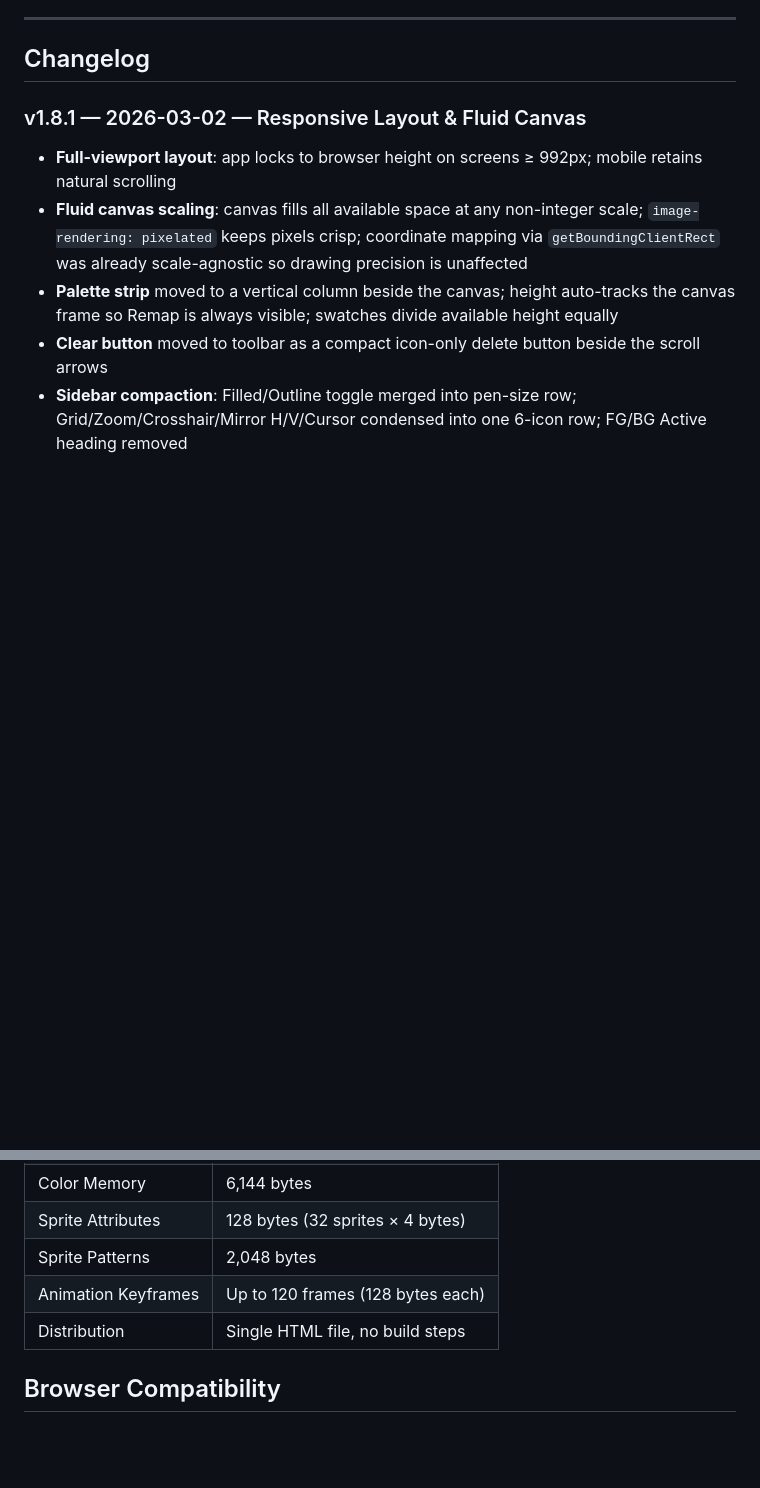
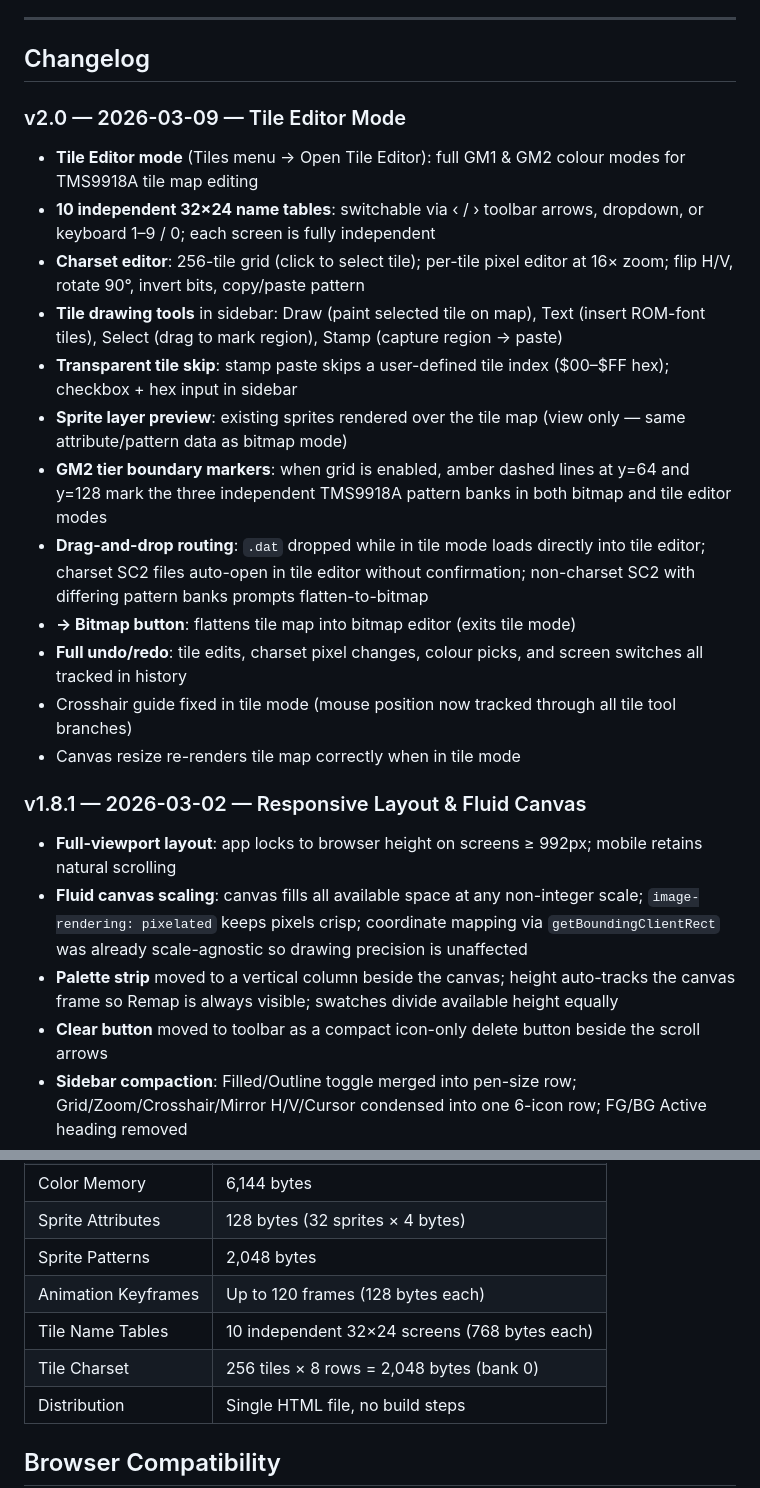
Before and after one commit to amypurple/AmysCVPaintStudio, a Markdown page: README.md, 2 parts joined by grey strips. Drawn GitHub-style; blank space fills up the shorter version.

```diff
--- a/README.md
+++ b/README.md
@@ -104,6 +116,20 @@ Open [index.html](index.html) for the version selector landing page.
 ---
 
 ## Changelog
+
+### v2.0 — 2026-03-09 — Tile Editor Mode
+- **Tile Editor mode** (Tiles menu → Open Tile Editor): full GM1 & GM2 colour modes for TMS9918A tile map editing
+- **10 independent 32×24 name tables**: switchable via ‹ / › toolbar arrows, dropdown, or keyboard 1–9 / 0; each screen is fully independent
+- **Charset editor**: 256-tile grid (click to select tile); per-tile pixel editor at 16× zoom; flip H/V, rotate 90°, invert bits, copy/paste pattern
+- **Tile drawing tools** in sidebar: Draw (paint selected tile on map), Text (insert ROM-font tiles), Select (drag to mark region), Stamp (capture region → paste)
+- **Transparent tile skip**: stamp paste skips a user-defined tile index ($00–$FF hex); checkbox + hex input in sidebar
+- **Sprite layer preview**: existing sprites rendered over the tile map (view only — same attribute/pattern data as bitmap mode)
+- **GM2 tier boundary markers**: when grid is enabled, amber dashed lines at y=64 and y=128 mark the three independent TMS9918A pattern banks in both bitmap and tile editor modes
+- **Drag-and-drop routing**: `.dat` dropped while in tile mode loads directly into tile editor; charset SC2 files auto-open in tile editor without confirmation; non-charset SC2 with differing pattern banks prompts flatten-to-bitmap
+- **→ Bitmap button**: flattens tile map into bitmap editor (exits tile mode)
+- **Full undo/redo**: tile edits, charset pixel changes, colour picks, and screen switches all tracked in history
+- Crosshair guide fixed in tile mode (mouse position now tracked through all tile tool branches)
+- Canvas resize re-renders tile map correctly when in tile mode
 
 ### v1.8.1 — 2026-03-02 — Responsive Layout & Fluid Canvas
 - **Full-viewport layout**: app locks to browser height on screens ≥ 992px; mobile retains natural scrolling
@@ -251,6 +281,8 @@ Open [index.html](index.html) for the version selector landing page.
 | Sprite Attributes | 128 bytes (32 sprites × 4 bytes) |
 | Sprite Patterns | 2,048 bytes |
 | Animation Keyframes | Up to 120 frames (128 bytes each) |
+| Tile Name Tables | 10 independent 32×24 screens (768 bytes each) |
+| Tile Charset | 256 tiles × 8 rows = 2,048 bytes (bank 0) |
 | Distribution | Single HTML file, no build steps |
 
 ## Browser Compatibility
```
Also changed, not shown: other parts of README.md (+20 -4 lines).
